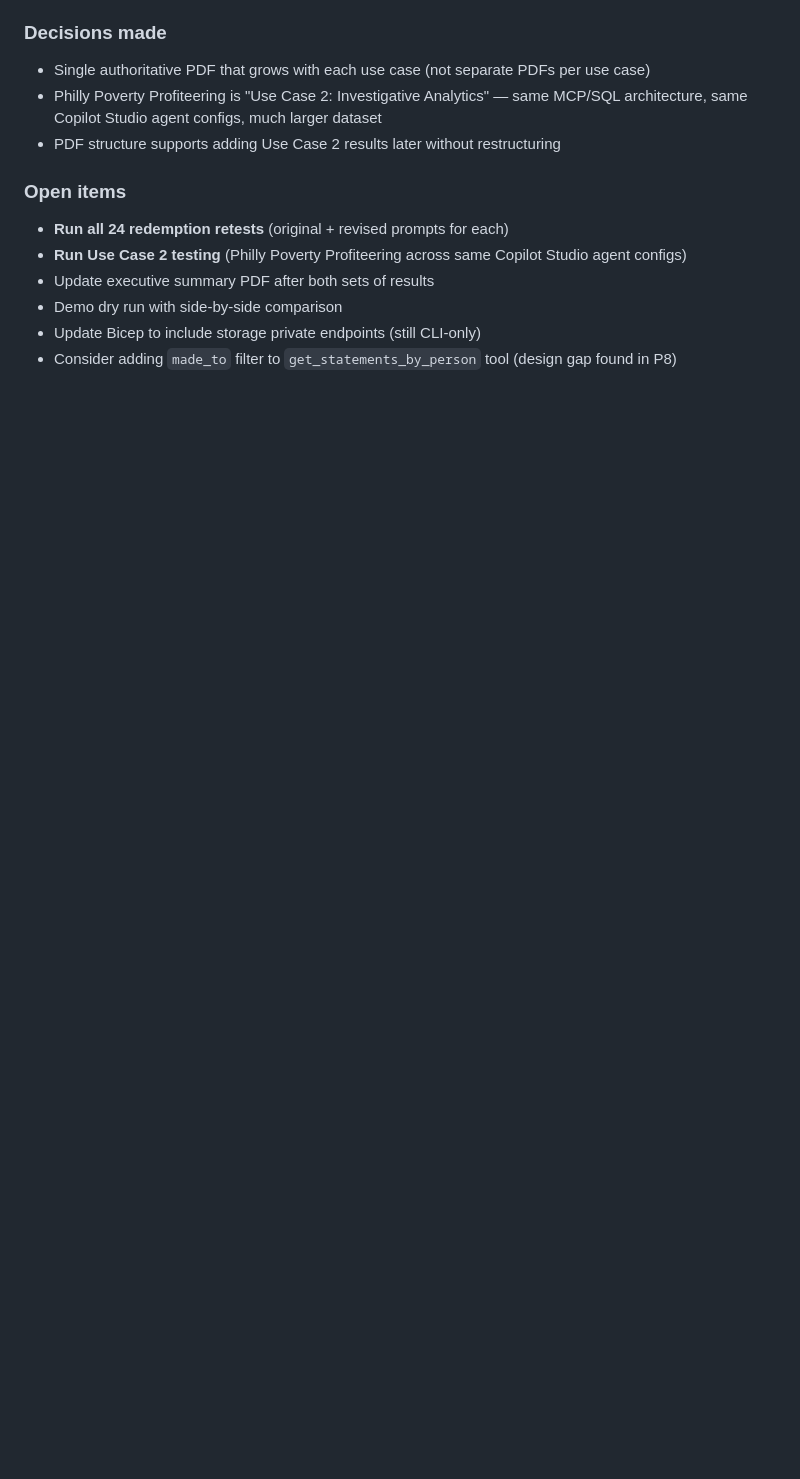
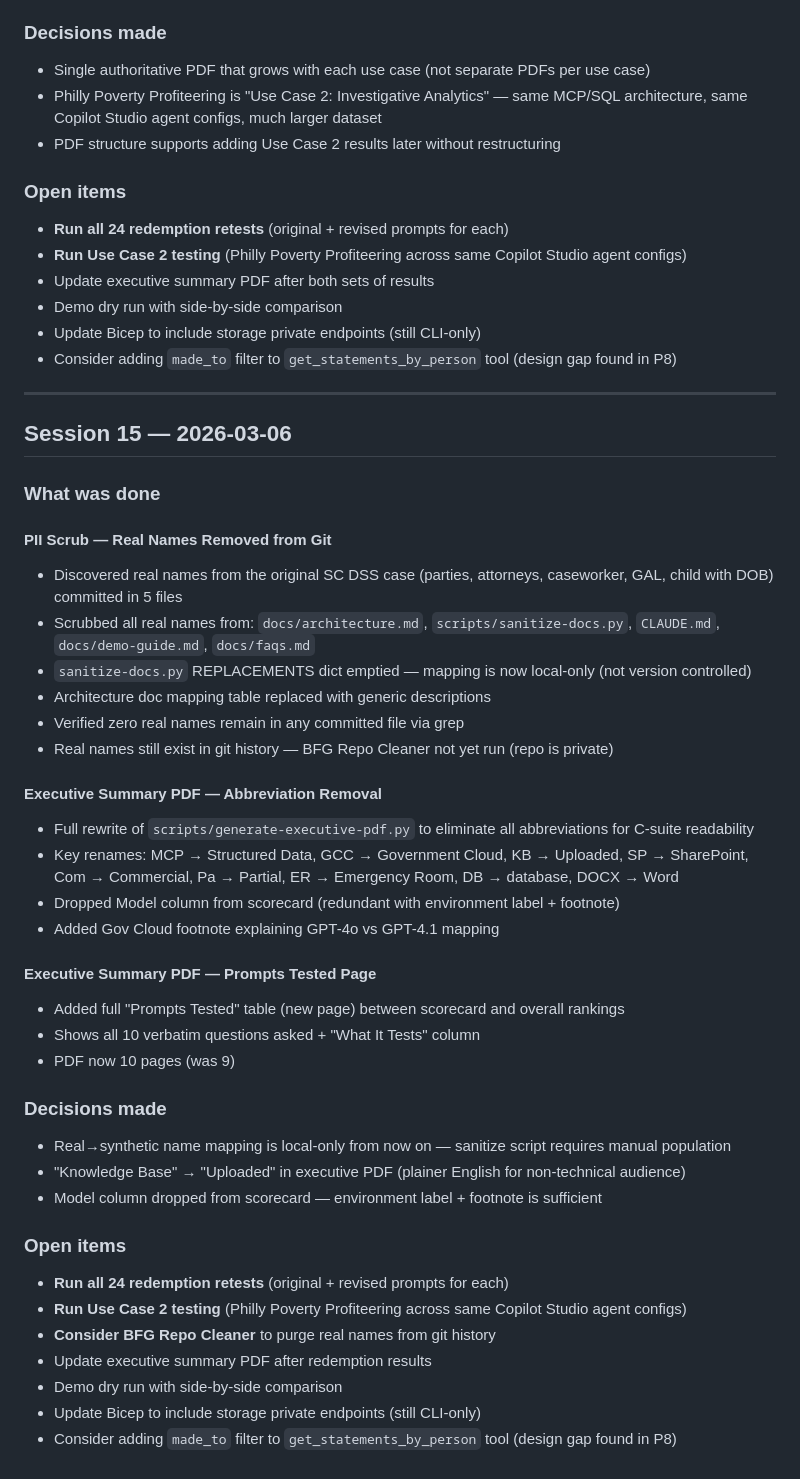
Before and after one commit to pogorman/dss-legal-case-agent, a Markdown page: docs/session-log.md, the part around the change. GitHub-like rendering; blank space fills up the shorter version.

Commit message:
docs: Add Session 15 log, update FAQs for PII scrub and PDF changes
Co-Authored-By: Claude Opus 4.6 <noreply@anthropic.com>

```diff
--- a/docs/session-log.md
+++ b/docs/session-log.md
@@ -714,3 +714,42 @@ Ground truth: 9:30 PM thump → 2:00 AM discovery → 3:15 AM ER admission. Corr
 - Demo dry run with side-by-side comparison
 - Update Bicep to include storage private endpoints (still CLI-only)
 - Consider adding `made_to` filter to `get_statements_by_person` tool (design gap found in P8)
+
+---
+
+## Session 15 — 2026-03-06
+
+### What was done
+
+#### PII Scrub — Real Names Removed from Git
+- Discovered real names from the original SC DSS case (parties, attorneys, caseworker, GAL, child with DOB) committed in 5 files
+- Scrubbed all real names from: `docs/architecture.md`, `scripts/sanitize-docs.py`, `CLAUDE.md`, `docs/demo-guide.md`, `docs/faqs.md`
+- `sanitize-docs.py` REPLACEMENTS dict emptied — mapping is now local-only (not version controlled)
+- Architecture doc mapping table replaced with generic descriptions
+- Verified zero real names remain in any committed file via grep
+- Real names still exist in git history — BFG Repo Cleaner not yet run (repo is private)
+
+#### Executive Summary PDF — Abbreviation Removal
+- Full rewrite of `scripts/generate-executive-pdf.py` to eliminate all abbreviations for C-suite readability
+- Key renames: MCP → Structured Data, GCC → Government Cloud, KB → Uploaded, SP → SharePoint, Com → Commercial, Pa → Partial, ER → Emergency Room, DB → database, DOCX → Word
+- Dropped Model column from scorecard (redundant with environment label + footnote)
+- Added Gov Cloud footnote explaining GPT-4o vs GPT-4.1 mapping
+
+#### Executive Summary PDF — Prompts Tested Page
+- Added full "Prompts Tested" table (new page) between scorecard and overall rankings
+- Shows all 10 verbatim questions asked + "What It Tests" column
+- PDF now 10 pages (was 9)
+
+### Decisions made
+- Real→synthetic name mapping is local-only from now on — sanitize script requires manual population
+- "Knowledge Base" → "Uploaded" in executive PDF (plainer English for non-technical audience)
+- Model column dropped from scorecard — environment label + footnote is sufficient
+
+### Open items
+- **Run all 24 redemption retests** (original + revised prompts for each)
+- **Run Use Case 2 testing** (Philly Poverty Profiteering across same Copilot Studio agent configs)
+- **Consider BFG Repo Cleaner** to purge real names from git history
+- Update executive summary PDF after redemption results
+- Demo dry run with side-by-side comparison
+- Update Bicep to include storage private endpoints (still CLI-only)
+- Consider adding `made_to` filter to `get_statements_by_person` tool (design gap found in P8)
```
Also changed, not shown: docs/faqs.md (+11 -0 lines).
